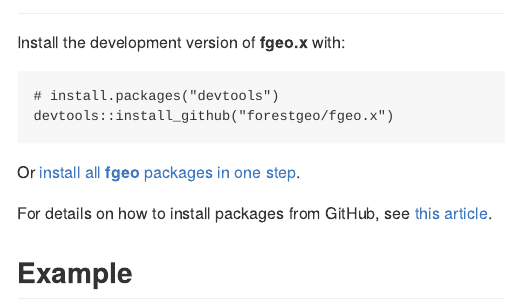
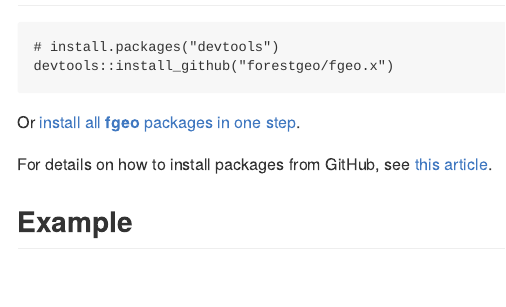
Before and after one commit to forestgeo/fgeo.x, an R Markdown document (README.Rmd): the page in a window 1100 px wide, from 150 px down before the commit and from 160 px down after it. Rendered offline with R 4.5, knitr and Pandoc, with nearby package versions; badge pictures from the web are left out.

Commit message:
Simplify installation instructions.

````diff
--- a/README.Rmd
+++ b/README.Rmd
@@ -18,8 +18,6 @@
 [![CRAN status](https://www.r-pkg.org/badges/version/fgeo.x)](https://cran.r-project.org/package=fgeo.x)
 
 ## Installation
-
-Install the development version of **fgeo.x** with:
 
 ```
 # install.packages("devtools")
````
